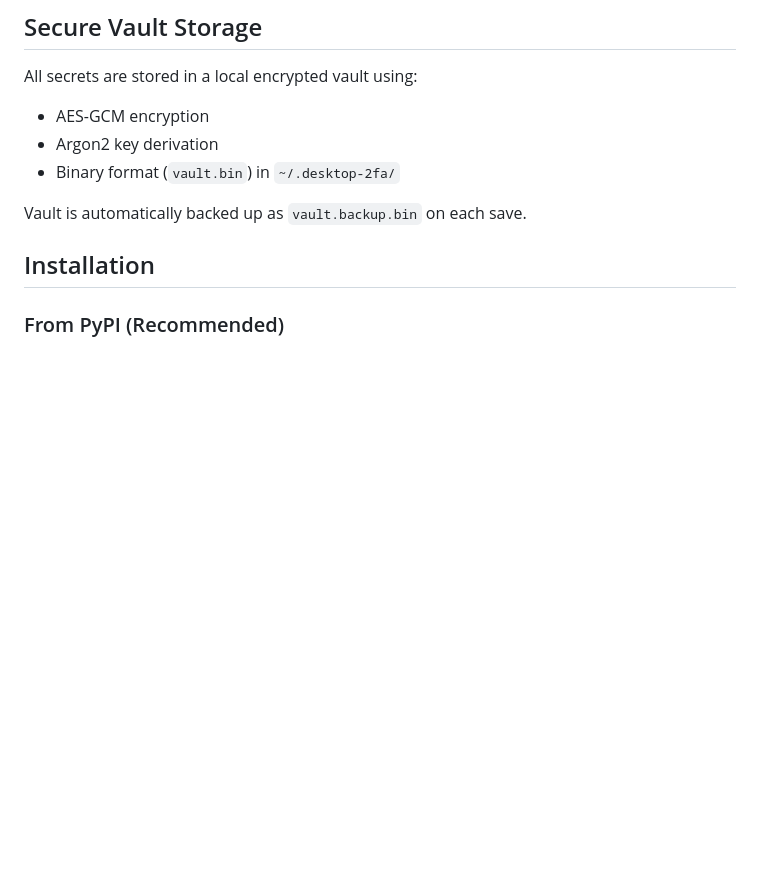
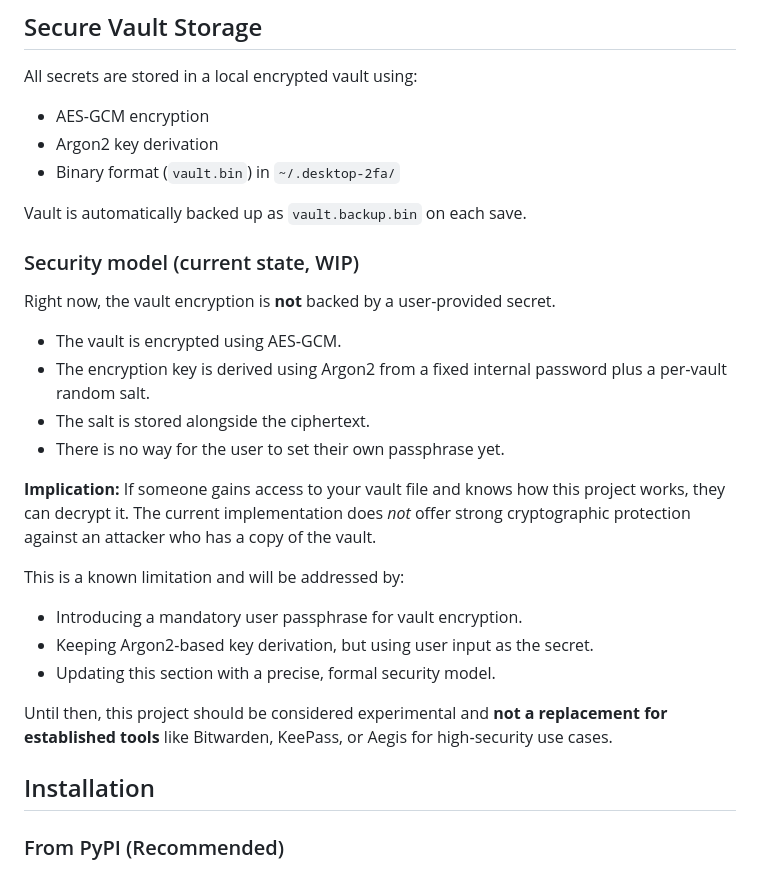
Before and after one commit to wrogistefan/desktop-2fa, a Markdown page: README.md, the part around the change. GitHub-like rendering; blank space fills up the shorter version.

Commit message:
chore readme update

```diff
--- a/README.md
+++ b/README.md
@@ -37,6 +37,26 @@ All secrets are stored in a local encrypted vault using:
 - Binary format (`vault.bin`) in `~/.desktop-2fa/`
 
 Vault is automatically backed up as `vault.backup.bin` on each save.
+
+### Security model (current state, WIP)
+
+Right now, the vault encryption is **not** backed by a user-provided secret.
+
+- The vault is encrypted using AES‑GCM.
+- The encryption key is derived using Argon2 from a fixed internal password plus a per‑vault random salt.
+- The salt is stored alongside the ciphertext.
+- There is no way for the user to set their own passphrase yet.
+
+**Implication:**
+If someone gains access to your vault file and knows how this project works, they can decrypt it. The current implementation does *not* offer strong cryptographic protection against an attacker who has a copy of the vault.
+
+This is a known limitation and will be addressed by:
+
+- Introducing a mandatory user passphrase for vault encryption.
+- Keeping Argon2-based key derivation, but using user input as the secret.
+- Updating this section with a precise, formal security model.
+
+Until then, this project should be considered experimental and **not a replacement for established tools** like Bitwarden, KeePass, or Aegis for high‑security use cases.
 
 ## Installation
 
```
